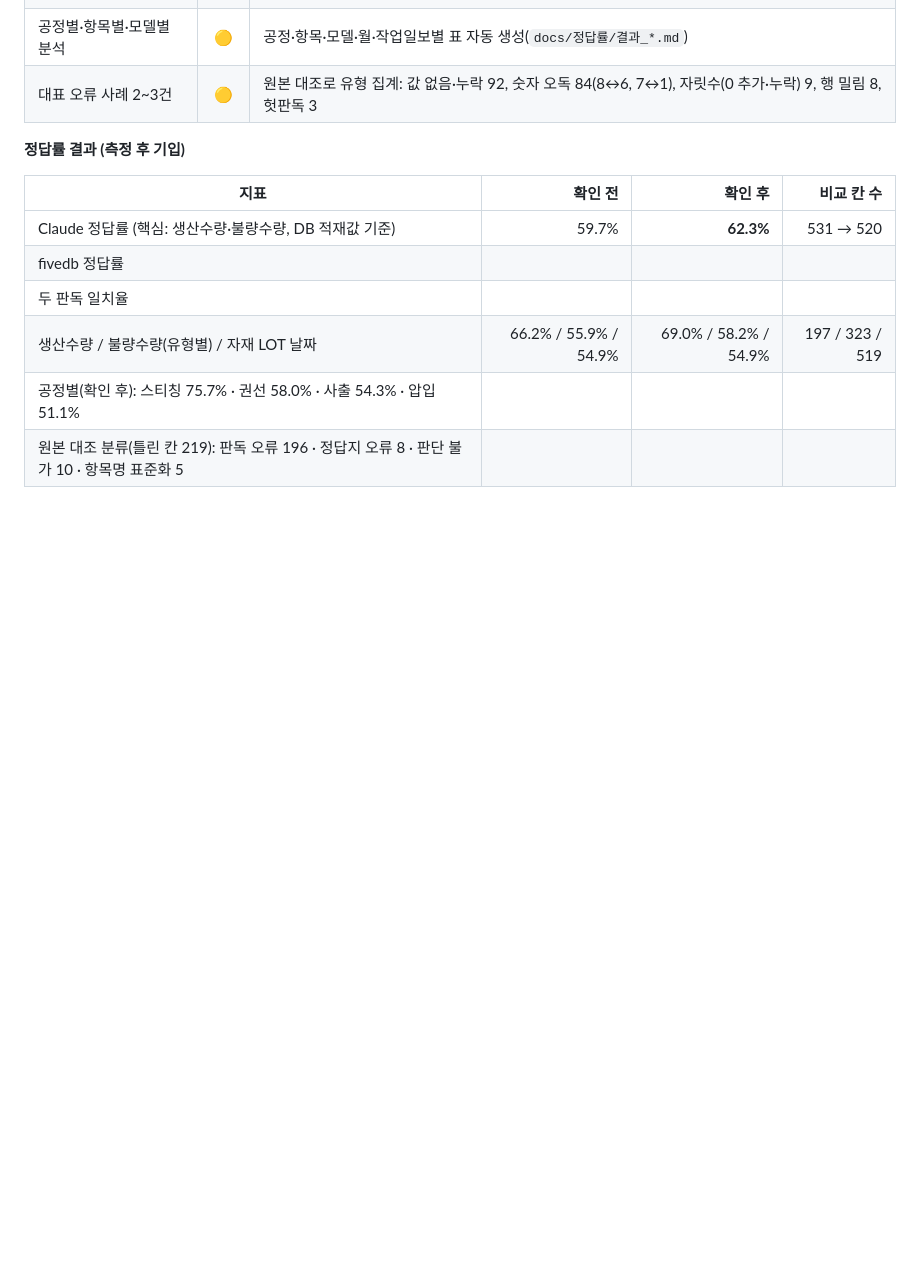
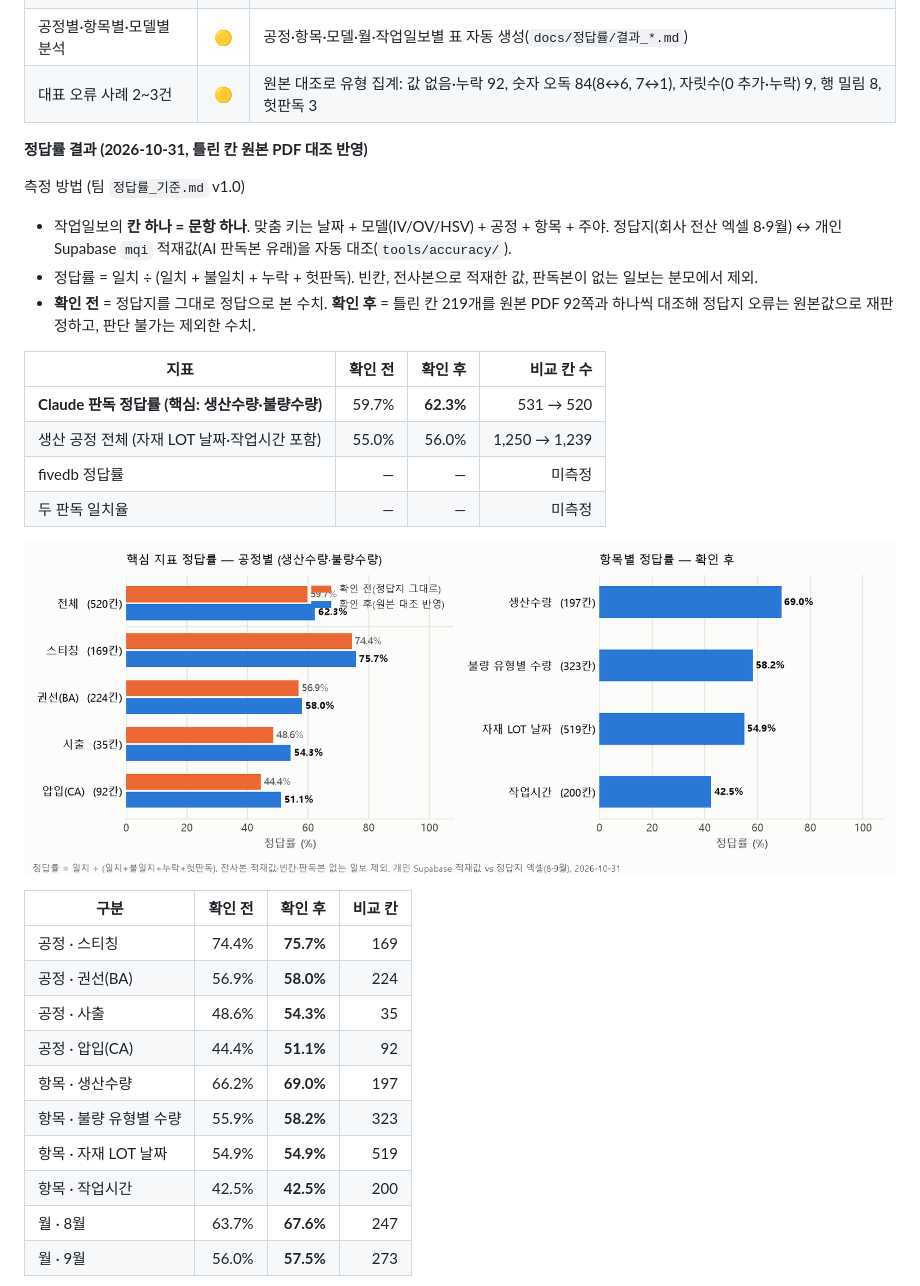
Before and after one commit to solarjina-geena/M1-3, a Markdown page: docs/M3-1_과제보고서.md, the part around one of its changes. Drawn GitHub-style; pictures changed too: docs/img/정답률_1_공정항목.png (added); blank space fills up the shorter version.

```diff
--- a/docs/M3-1_과제보고서.md
+++ b/docs/M3-1_과제보고서.md
@@ -182,13 +182,32 @@
 | 공정별·항목별·모델별 분석 | 🟡 | 공정·항목·모델·월·작업일보별 표 자동 생성(`docs/정답률/결과_*.md`) |
 | 대표 오류 사례 2~3건 | 🟡 | 원본 대조로 유형 집계: 값 없음·누락 92, 숫자 오독 84(8↔6, 7↔1), 자릿수(0 추가·누락) 9, 행 밀림 8, 헛판독 3 |
 
-**정답률 결과 (측정 후 기입)**
+**정답률 결과 (2026-10-31, 틀린 칸 원본 PDF 대조 반영)**
 
-| 지표 | 확인 전 | 확인 후 | 비교 칸 수 |
+측정 방법 (팀 `정답률_기준.md` v1.0)
+- 작업일보의 **칸 하나 = 문항 하나**. 맞춤 키는 날짜 + 모델(IV/OV/HSV) + 공정 + 항목 + 주야. 정답지(회사 전산 엑셀 8·9월) ↔ 개인 Supabase `mqi` 적재값(AI 판독본 유래)을 자동 대조(`tools/accuracy/`).
+- 정답률 = 일치 ÷ (일치 + 불일치 + 누락 + 헛판독). 빈칸, 전사본으로 적재한 값, 판독본이 없는 일보는 분모에서 제외.
+- **확인 전** = 정답지를 그대로 정답으로 본 수치. **확인 후** = 틀린 칸 219개를 원본 PDF 92쪽과 하나씩 대조해 정답지 오류는 원본값으로 재판정하고, 판단 불가는 제외한 수치.
+
+| 지표 | 확인 전 | **확인 후** | 비교 칸 수 |
 |---|---:|---:|---:|
-| Claude 정답률 (핵심: 생산수량·불량수량, DB 적재값 기준) | 59.7% | **62.3%** | 531 → 520 |
-| fivedb 정답률 | | | |
-| 두 판독 일치율 | | | |
-| 생산수량 / 불량수량(유형별) / 자재 LOT 날짜 | 66.2% / 55.9% / 54.9% | 69.0% / 58.2% / 54.9% | 197 / 323 / 519 |
-| 공정별(확인 후): 스티칭 75.7% · 권선 58.0% · 사출 54.3% · 압입 51.1% | | | |
-| 원본 대조 분류(틀린 칸 219): 판독 오류 196 · 정답지 오류 8 · 판단 불가 10 · 항목명 표준화 5 | | | |
+| **Claude 판독 정답률 (핵심: 생산수량·불량수량)** | 59.7% | **62.3%** | 531 → 520 |
+| 생산 공정 전체 (자재 LOT 날짜·작업시간 포함) | 55.0% | 56.0% | 1,250 → 1,239 |
+| fivedb 정답률 | — | — | 미측정 |
+| 두 판독 일치율 | — | — | 미측정 |
+
+![공정별·항목별 정답률](img/정답률_1_공정항목.png)
+
+| 구분 | 확인 전 | 확인 후 | 비교 칸 |
+|---|---:|---:|---:|
+| 공정 · 스티칭 | 74.4% | **75.7%** | 169 |
+| 공정 · 권선(BA) | 56.9% | **58.0%** | 224 |
+| 공정 · 사출 | 48.6% | **54.3%** | 35 |
+| 공정 · 압입(CA) | 44.4% | **51.1%** | 92 |
+| 항목 · 생산수량 | 66.2% | **69.0%** | 197 |
+| 항목 · 불량 유형별 수량 | 55.9% | **58.2%** | 323 |
+| 항목 · 자재 LOT 날짜 | 54.9% | **54.9%** | 519 |
+| 항목 · 작업시간 | 42.5% | **42.5%** | 200 |
+| 월 · 8월 | 63.7% | **67.6%** | 247 |
+| 월 · 9월 | 56.0% | **57.5%** | 273 |
+
```
Also changed, not shown: other parts of docs/M3-1_과제보고서.md (+13 -0 lines), docs/img/정답률_2_오류분석.png (added), 2 other files.
